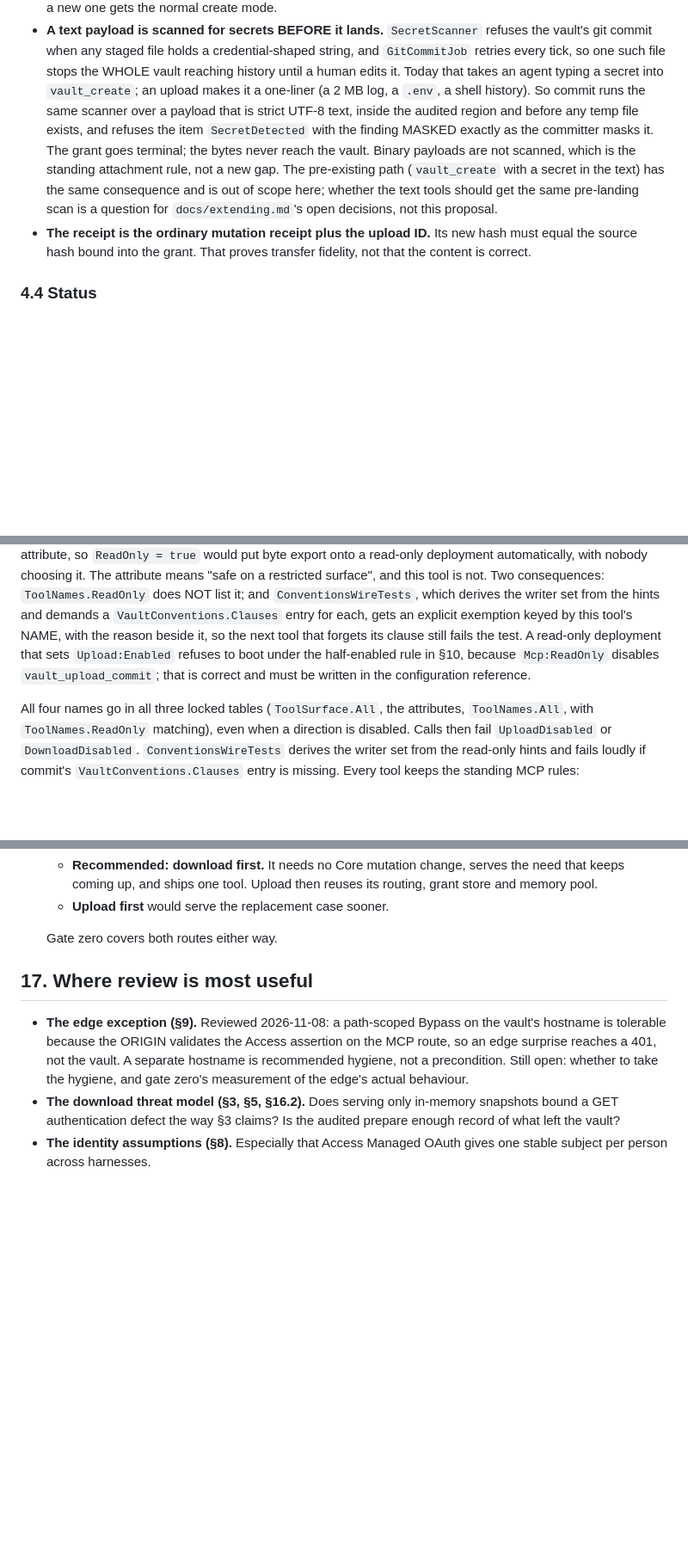
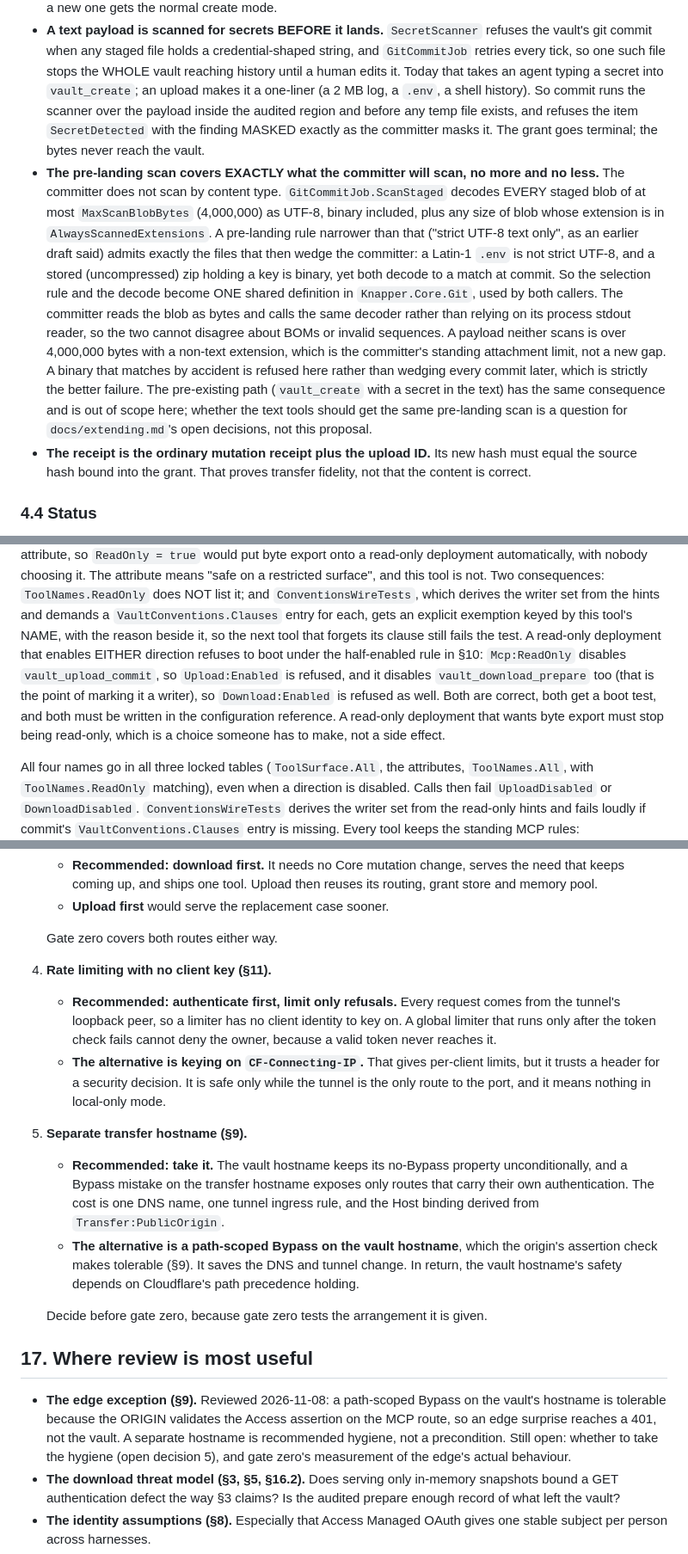
Before and after one commit to djdelaney/Knapper, a Markdown page: docs/proposals/transfer-grants.md, 3 parts joined by grey strips. Shown at 86% size. Rendered like a GitHub page; blank space fills up the shorter version.

```diff
--- a/docs/proposals/transfer-grants.md
+++ b/docs/proposals/transfer-grants.md
@@ -248,15 +260,30 @@ vault_upload_commit(uploadIds: [string])
   such file stops the WHOLE vault reaching history until a human edits it.
   Today that takes an agent typing a secret into `vault_create`; an upload
   makes it a one-liner (a 2 MB log, a `.env`, a shell history). So commit
-  runs the same scanner over a payload that is strict UTF-8 text, inside the
-  audited region and before any temp file exists, and refuses the item
-  `SecretDetected` with the finding MASKED exactly as the committer masks it.
-  The grant goes terminal; the bytes never reach the vault. Binary payloads
-  are not scanned, which is the standing attachment rule, not a new gap. The
-  pre-existing path (`vault_create` with a secret in the text) has the same
-  consequence and is out of scope here; whether the text tools should get
-  the same pre-landing scan is a question for `docs/extending.md`'s open
-  decisions, not this proposal.
+  runs the scanner over the payload inside the audited region and before any
+  temp file exists, and refuses the item `SecretDetected` with the finding
+  MASKED exactly as the committer masks it. The grant goes terminal; the
+  bytes never reach the vault.
+- **The pre-landing scan covers EXACTLY what the committer will scan, no
+  more and no less.** The committer does not scan by content type.
+  `GitCommitJob.ScanStaged` decodes EVERY staged blob of at most
+  `MaxScanBlobBytes` (4,000,000) as UTF-8, binary included, plus any size of
+  blob whose extension is in `AlwaysScannedExtensions`. A pre-landing rule
+  narrower than that ("strict UTF-8 text only", as an earlier draft said)
+  admits exactly the files that then wedge the committer: a Latin-1 `.env`
+  is not strict UTF-8, and a stored (uncompressed) zip holding a key is
+  binary, yet both decode to a match at commit. So the selection rule and
+  the decode become ONE shared definition in `Knapper.Core.Git`, used by
+  both callers. The committer reads the blob as bytes and calls the same
+  decoder rather than relying on its process stdout reader, so the two cannot
+  disagree about BOMs or invalid sequences. A payload neither scans is
+  over 4,000,000 bytes with a non-text extension, which is the committer's
+  standing attachment limit, not a new gap. A binary that matches by
+  accident is refused here rather than wedging every commit later, which is
+  strictly the better failure. The pre-existing path (`vault_create` with a
+  secret in the text) has the same consequence and is out of scope here;
+  whether the text tools should get the same pre-landing scan is a question
+  for `docs/extending.md`'s open decisions, not this proposal.
 - **The receipt is the ordinary mutation receipt plus the upload ID.** Its
   new hash must equal the source hash bound into the grant. That proves
   transfer fidelity, not that the content is correct.
@@ -834,10 +882,14 @@ restricted surface", and this tool is not. Two consequences:
 derives the writer set from the hints and demands a `VaultConventions.Clauses`
 entry for each, gets an explicit exemption keyed by this tool's NAME, with
 the reason beside it, so the next tool that forgets its clause still fails
-the test. A read-only deployment that sets `Upload:Enabled` refuses to boot
-under the half-enabled rule in §10, because `Mcp:ReadOnly` disables
-`vault_upload_commit`; that is correct and must be written in the
-configuration reference.
+the test. A read-only deployment that enables EITHER direction refuses to
+boot under the half-enabled rule in §10: `Mcp:ReadOnly` disables
+`vault_upload_commit`, so `Upload:Enabled` is refused, and it disables
+`vault_download_prepare` too (that is the point of marking it a writer), so
+`Download:Enabled` is refused as well. Both are correct, both get a boot
+test, and both must be written in the configuration reference. A read-only
+deployment that wants byte export must stop being read-only, which is a
+choice someone has to make, not a side effect.
 
 All four names go in all three locked tables (`ToolSurface.All`, the
 attributes, `ToolNames.All`, with `ToolNames.ReadOnly` matching), even when a
@@ -1079,6 +1135,29 @@ read-only.
    - **Upload first** would serve the replacement case sooner.
 
    Gate zero covers both routes either way.
+4. **Rate limiting with no client key (§11).**
+   - **Recommended: authenticate first, limit only refusals.** Every request
+     comes from the tunnel's loopback peer, so a limiter has no client
+     identity to key on. A global limiter that runs only after the token
+     check fails cannot deny the owner, because a valid token never reaches
+     it.
+   - **The alternative is keying on `CF-Connecting-IP`.** That gives
+     per-client limits, but it trusts a header for a security decision. It
+     is safe only while the tunnel is the only route to the port, and it
+     means nothing in local-only mode.
+5. **Separate transfer hostname (§9).**
+   - **Recommended: take it.** The vault hostname keeps its no-Bypass property
+     unconditionally, and a Bypass mistake on the transfer hostname exposes
+     only routes that carry their own authentication. The cost is one DNS
+     name, one tunnel ingress rule, and the Host binding derived from
+     `Transfer:PublicOrigin`.
+   - **The alternative is a path-scoped Bypass on the vault hostname**,
+     which the origin's assertion check makes tolerable (§9). It saves the
+     DNS and tunnel change. In return, the vault hostname's safety depends
+     on Cloudflare's path precedence holding.
+
+   Decide before gate zero, because gate zero tests the arrangement it is
+   given.
 
 ## 17. Where review is most useful
 
@@ -1086,8 +1165,8 @@ read-only.
   the vault's hostname is tolerable because the ORIGIN validates the Access
   assertion on the MCP route, so an edge surprise reaches a 401, not the
   vault. A separate hostname is recommended hygiene, not a precondition.
-  Still open: whether to take the hygiene, and gate zero's measurement of
-  the edge's actual behaviour.
+  Still open: whether to take the hygiene (open decision 5), and gate zero's
+  measurement of the edge's actual behaviour.
 - **The download threat model (§3, §5, §16.2).** Does serving only
   in-memory snapshots bound a GET authentication defect the way §3 claims?
   Is the audited prepare enough record of what left the vault?
```
Also changed, not shown: other parts of docs/proposals/transfer-grants.md (+44 -7 lines).
